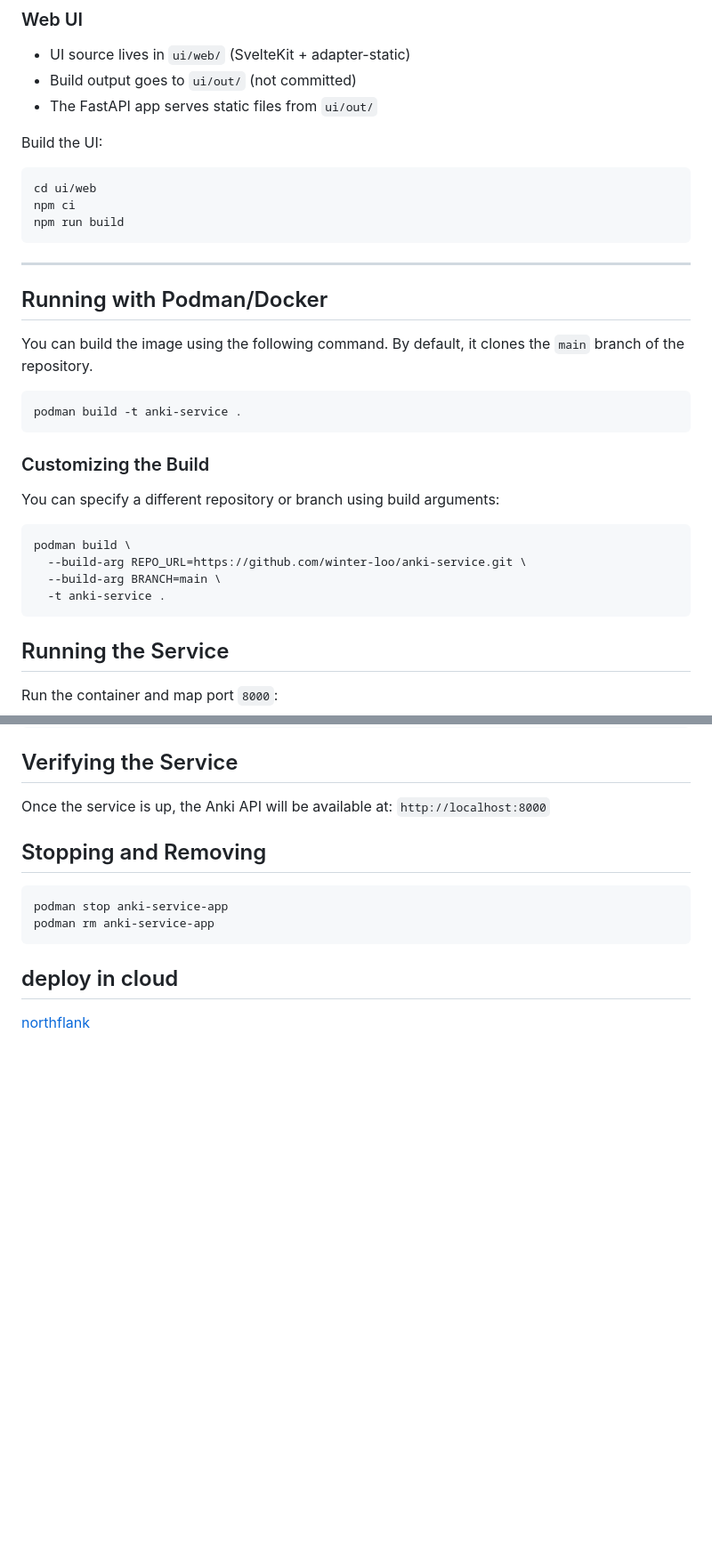
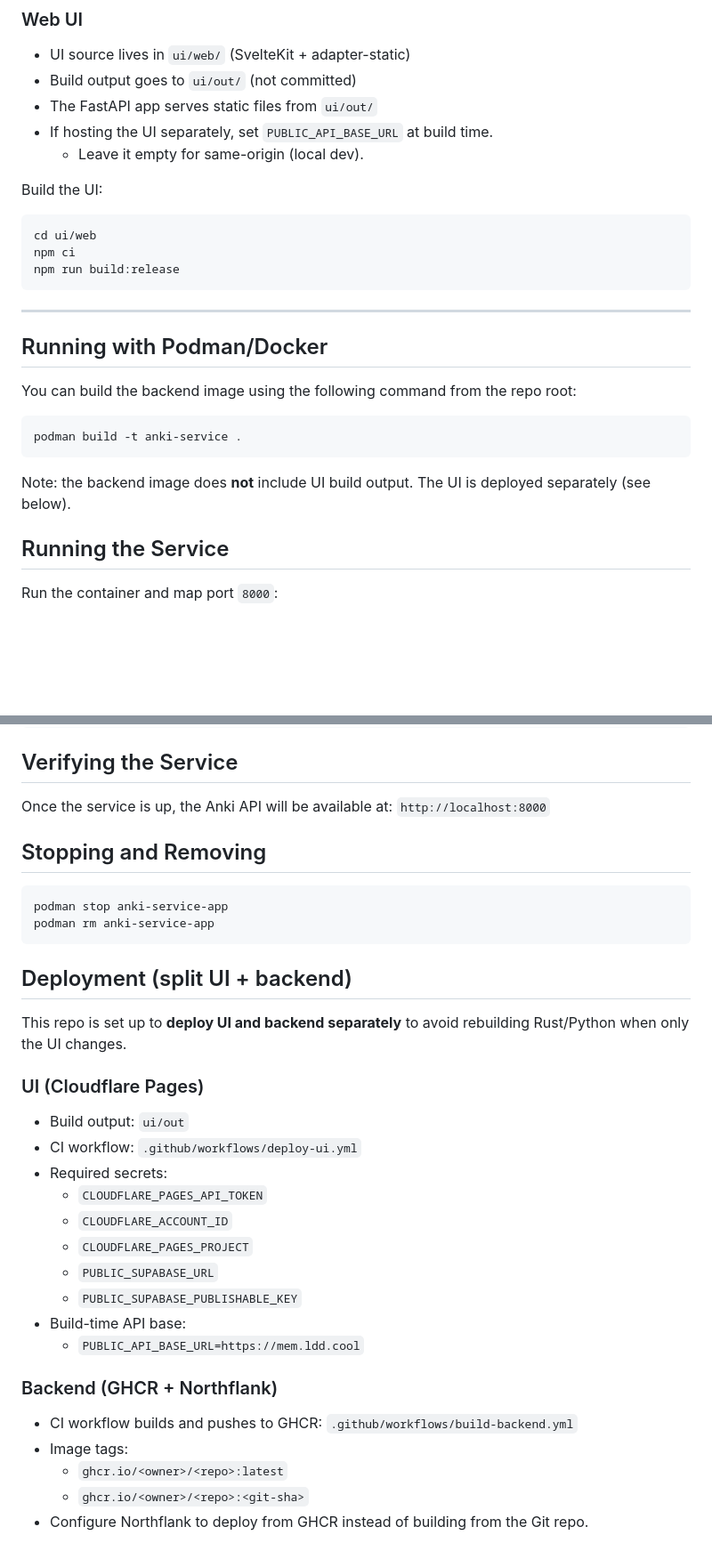
Before and after one commit to winter-loo/anki-service, a Markdown page: README.md, 2 parts joined by grey strips. Shown at 89% size. GitHub-like rendering; blank space fills up the shorter version.

Commit message:
Update README for split UI/backend deploy

````diff
--- a/README.md
+++ b/README.md
@@ -85,35 +85,28 @@ The service will be available at `http://localhost:8000`. The helper script enab
 - UI source lives in `ui/web/` (SvelteKit + adapter-static)
 - Build output goes to `ui/out/` (not committed)
 - The FastAPI app serves static files from `ui/out/`
+- If hosting the UI separately, set `PUBLIC_API_BASE_URL` at build time.
+  - Leave it empty for same-origin (local dev).
 
 Build the UI:
 
 ```bash
 cd ui/web
 npm ci
-npm run build
+npm run build:release
 ```
 
 ---
 
 ## Running with Podman/Docker
 
-You can build the image using the following command. By default, it clones the `main` branch of the repository.
+You can build the backend image using the following command from the repo root:
 
 ```bash
 podman build -t anki-service .
 ```
 
-### Customizing the Build
-
-You can specify a different repository or branch using build arguments:
-
-```bash
-podman build \
-  --build-arg REPO_URL=https://github.com/winter-loo/anki-service.git \
-  --build-arg BRANCH=main \
-  -t anki-service .
-```
+Note: the backend image does **not** include UI build output. The UI is deployed separately (see below).
 
 ## Running the Service
 
@@ -138,6 +131,28 @@ podman stop anki-service-app
 podman rm anki-service-app
 ```
 
-## deploy in cloud
+## Deployment (split UI + backend)
 
-[northflank](https://northflank.com)
+This repo is set up to **deploy UI and backend separately** to avoid rebuilding Rust/Python
+when only the UI changes.
+
+### UI (Cloudflare Pages)
+
+- Build output: `ui/out`
+- CI workflow: `.github/workflows/deploy-ui.yml`
+- Required secrets:
+  - `CLOUDFLARE_PAGES_API_TOKEN`
+  - `CLOUDFLARE_ACCOUNT_ID`
+  - `CLOUDFLARE_PAGES_PROJECT`
+  - `PUBLIC_SUPABASE_URL`
+  - `PUBLIC_SUPABASE_PUBLISHABLE_KEY`
+- Build-time API base:
+  - `PUBLIC_API_BASE_URL=https://mem.ldd.cool`
+
+### Backend (GHCR + Northflank)
+
+- CI workflow builds and pushes to GHCR: `.github/workflows/build-backend.yml`
+- Image tags:
+  - `ghcr.io/<owner>/<repo>:latest`
+  - `ghcr.io/<owner>/<repo>:<git-sha>`
+- Configure Northflank to deploy from GHCR instead of building from the Git repo.
````
Also changed, not shown: other parts of README.md (+2 -2 lines).
